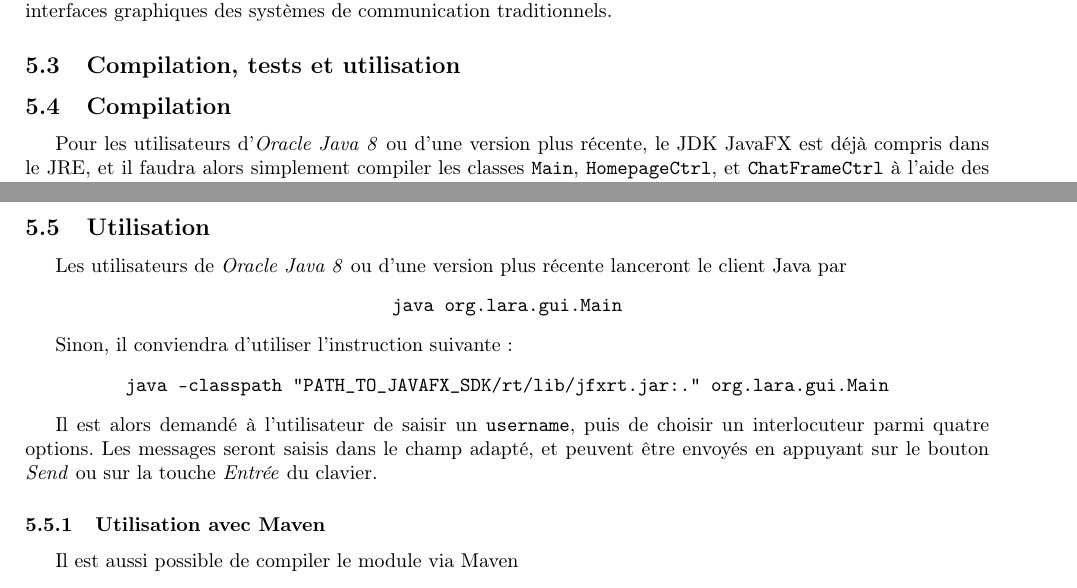
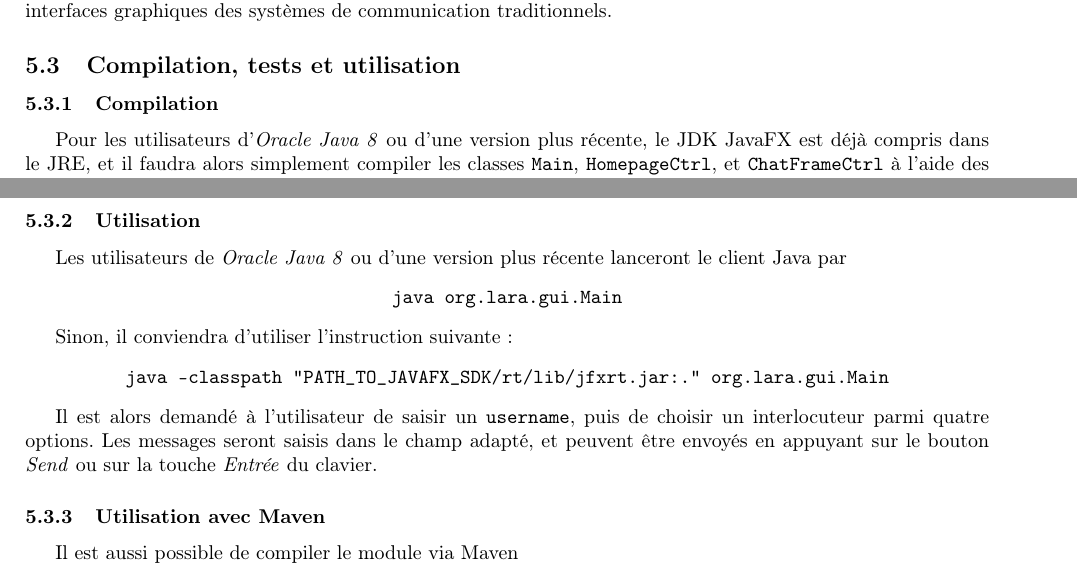
Before and after one commit to LaraProject/documentation, a LaTeX document (LARA_Documentation.tex): two parts of pages 13 and 14 of 14, joined at a grey line, cut so that both start at the same text. Compiled offline with pdfLaTeX.

Commit message:
documentation: Minor fixes

```diff
--- a/LARA_Documentation.tex
+++ b/LARA_Documentation.tex
@@ -584,7 +584,7 @@ Ce fichier CSS permet la mise en page des vues, et d'ainsi obtenir un résultat
 
 \subsection{Compilation, tests et utilisation}
 
-\subsection{Compilation}
+\subsubsection{Compilation}
 Pour les utilisateurs d'\textit{Oracle Java 8} ou d'une version plus récente, le JDK JavaFX est déjà compris dans le JRE, et il faudra alors simplement compiler les classes \texttt{Main}, \texttt{HomepageCtrl}, et \texttt{ChatFrameCtrl} à l'aide des instructions :
 
 \begin{center}
@@ -610,7 +610,7 @@ Ainsi, les utilisateurs d'\textit{OpenJDK} ou d'une version de Java antérieure
 \end{center}
 où il conviendra de remplacer \texttt{PATH\_TO\_JAVAFX\_SDK} par le chemin du SDK JavaFX.
 
-\subsection{Utilisation}
+\subsubsection{Utilisation}
 
 Les utilisateurs de \textit{Oracle Java 8} ou d'une version plus récente lanceront le client Java par
 \begin{center}
```
Also changed, not shown: LARA_Documentation.pdf, LARA_Documentation.tex (2 more changed lines).
